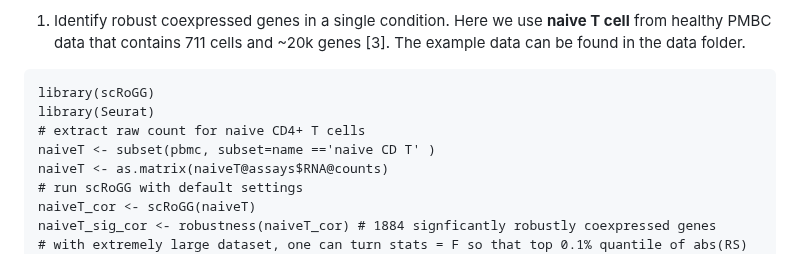
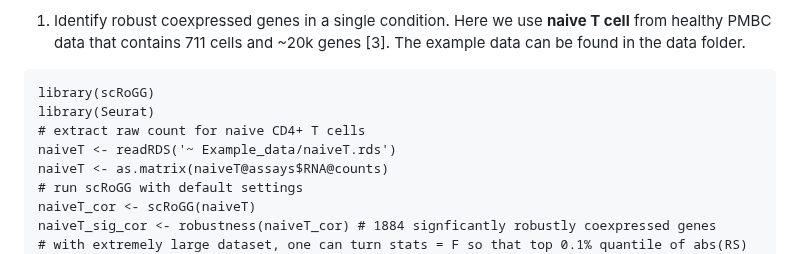
Before and after one commit to huiwenzh/scRoGG, a Markdown page: README.md, the part around the change. GitHub-like rendering.

```diff
--- a/README.md
+++ b/README.md
@@ -24,7 +24,7 @@ scRoGG has **four** main functions, which are:
 library(scRoGG)
 library(Seurat)
 # extract raw count for naive CD4+ T cells
-naiveT <- subset(pbmc, subset=name =='naive CD T' )
+naiveT <- readRDS('~ Example_data/naiveT.rds')
 naiveT <- as.matrix(naiveT@assays$RNA@counts)
 # run scRoGG with default settings
 naiveT_cor <- scRoGG(naiveT)
```
